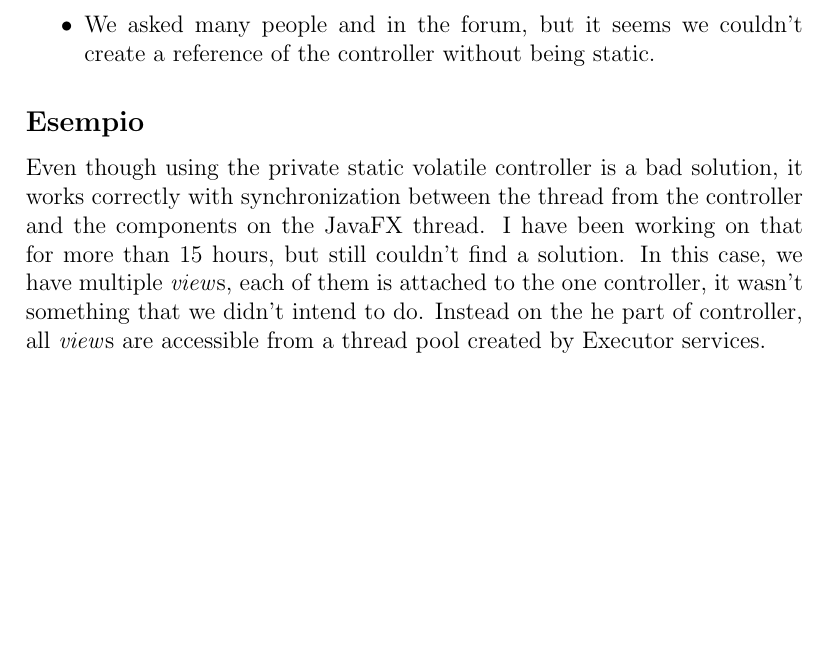
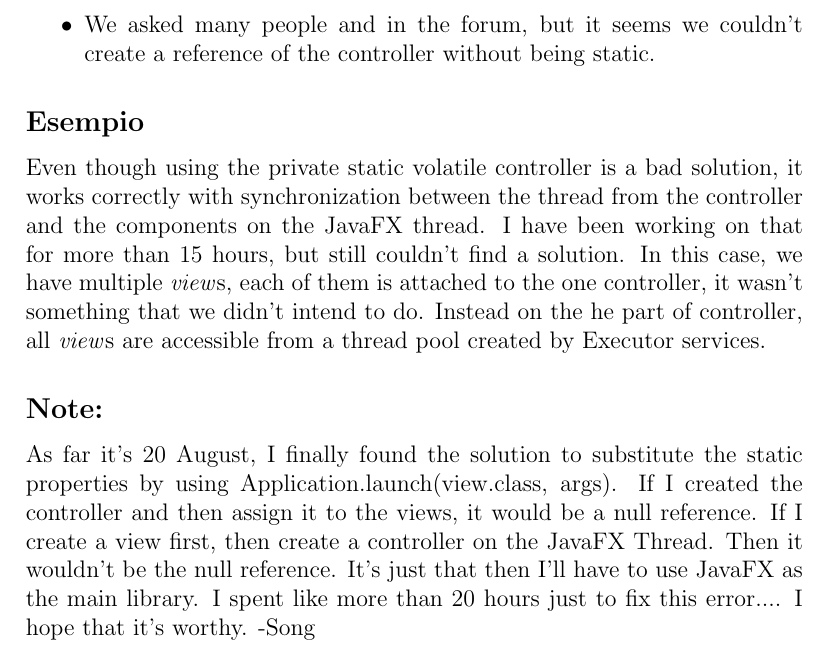
Before and after one commit to rcasadei-unibo/students-oop21-pbm, a LaTeX document (report/report.tex): part of page 8 of 24, cut so that both start at the same text, the shorter picture padded with empty space. Compiled offline with pdfLaTeX.

Commit message:
add latex

```diff
--- a/report/report.tex
+++ b/report/report.tex
@@ -118,12 +118,16 @@ Our design fulfills tremendously \textit{5 design principles}
 	\item We asked many people and in the forum, but it seems we couldn't create a reference of the controller without being static.
 \end{itemize}
 
+
 \subsection*{Esempio}
 
 Even though using the private static volatile controller is a bad solution, it works correctly with synchronization between the thread from the controller and the components on the JavaFX thread.
 I have been working on that for more than 15 hours, but still couldn't find a solution. In this case, we have multiple \textit{view}s, each of them is attached to the one controller, it wasn't something that we didn't intend to do.
 Instead on the he part of controller, all \textit{view}s are accessible from a thread pool created by Executor services.
 
+\subsection*{Note:}
+As far it's 20 August, I finally found the solution to substitute the static properties by using Application.launch(view.class, args). If I created the controller and then assign it to the views, it would be a null reference. If I create a view first, then create a controller on the JavaFX Thread. Then it wouldn't be the null reference. It's just that then I'll have to use JavaFX as the main library.
+I spent like more than 20 hours just to fix this error.... I hope that it's worthy. -Song
 \begin{figure}[H]
 	\centering{}
 	\makebox[\textwidth][c]{\includegraphics[width=0.75\textwidth]{img/MVC.png}}%
```
Also changed, not shown: report/report.pdf.
